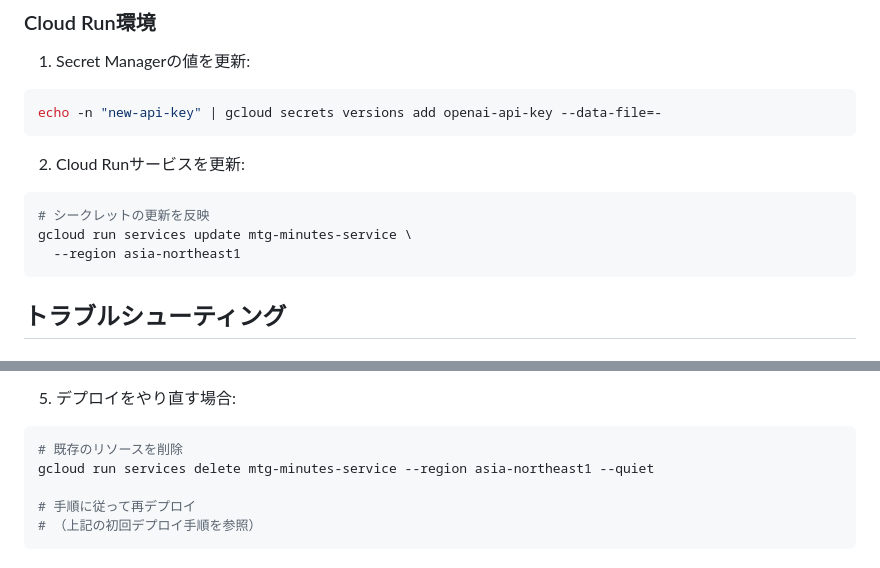
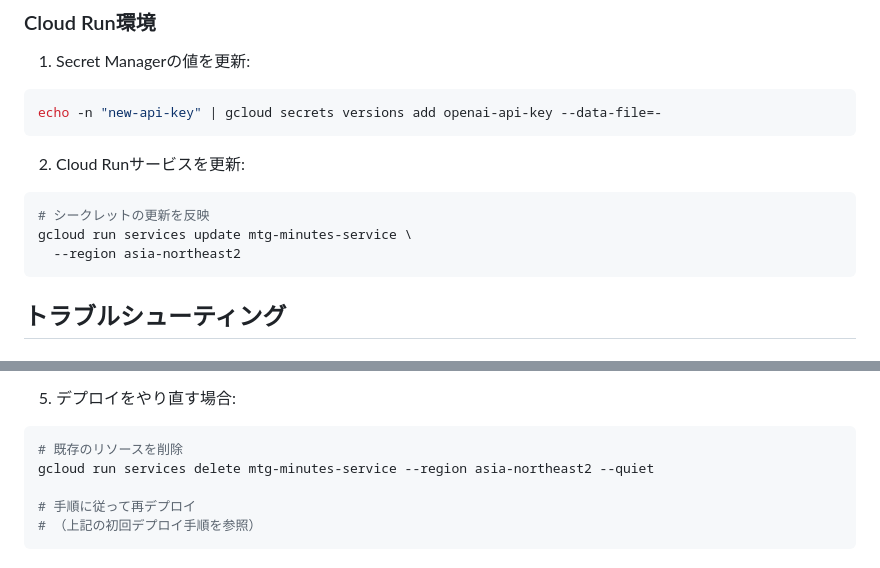
Before and after one commit to t-oda-hiroka/mtg_minutes_gcp, a Markdown page: README.md, 2 parts joined by grey strips. Drawn GitHub-style.

````diff
--- a/README.md
+++ b/README.md
@@ -232,7 +232,7 @@ echo -n "new-api-key" | gcloud secrets versions add openai-api-key --data-file=-
 ```bash
 # シークレットの更新を反映
 gcloud run services update mtg-minutes-service \
-  --region asia-northeast1
+  --region asia-northeast2
 ```
 
 ## トラブルシューティング
@@ -280,7 +280,7 @@ gcloud builds log [BUILD_ID]
 5. デプロイをやり直す場合:
 ```bash
 # 既存のリソースを削除
-gcloud run services delete mtg-minutes-service --region asia-northeast1 --quiet
+gcloud run services delete mtg-minutes-service --region asia-northeast2 --quiet
 
 # 手順に従って再デプロイ
 # （上記の初回デプロイ手順を参照）
````
Also changed, not shown: other parts of README.md (+8 -8 lines).
